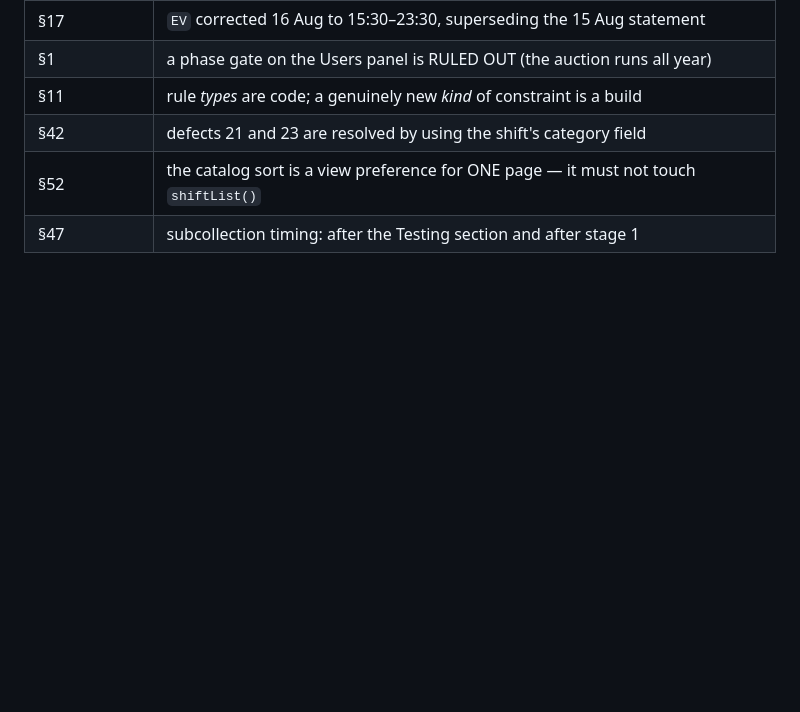
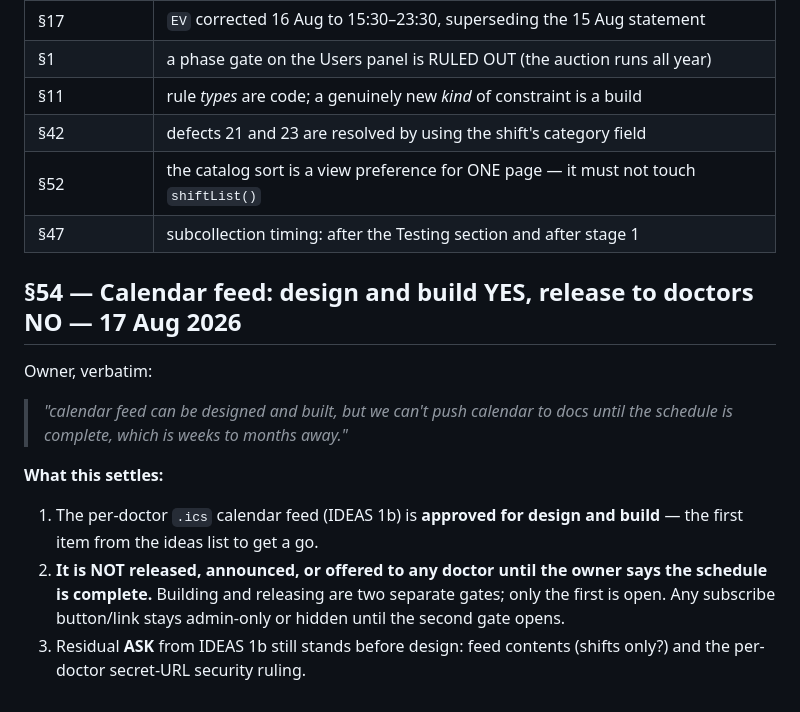
Before and after one commit to anesthesia-kp/schedule, a Markdown page: DECISIONS.md, the part around the change. GitHub-like rendering; blank space fills up the shorter version.

```diff
--- a/DECISIONS.md
+++ b/DECISIONS.md
@@ -1079,3 +1079,19 @@ lost; the text stays where it is.
 | §42 | defects 21 and 23 are resolved by using the shift's category field |
 | §52 | the catalog sort is a view preference for ONE page — it must not touch `shiftList()` |
 | §47 | subcollection timing: after the Testing section and after stage 1 |
+
+## §54 — Calendar feed: design and build YES, release to doctors NO — 17 Aug 2026
+
+Owner, verbatim:
+
+> *"calendar feed can be designed and built, but we can't push calendar to docs until the
+> schedule is complete, which is weeks to months away."*
+
+**What this settles:**
+1. The per-doctor `.ics` calendar feed (IDEAS 1b) is **approved for design and build** — the
+   first item from the ideas list to get a go.
+2. **It is NOT released, announced, or offered to any doctor until the owner says the
+   schedule is complete.** Building and releasing are two separate gates; only the first is
+   open. Any subscribe button/link stays admin-only or hidden until the second gate opens.
+3. Residual **ASK** from IDEAS 1b still stands before design: feed contents (shifts only?)
+   and the per-doctor secret-URL security ruling.
```
